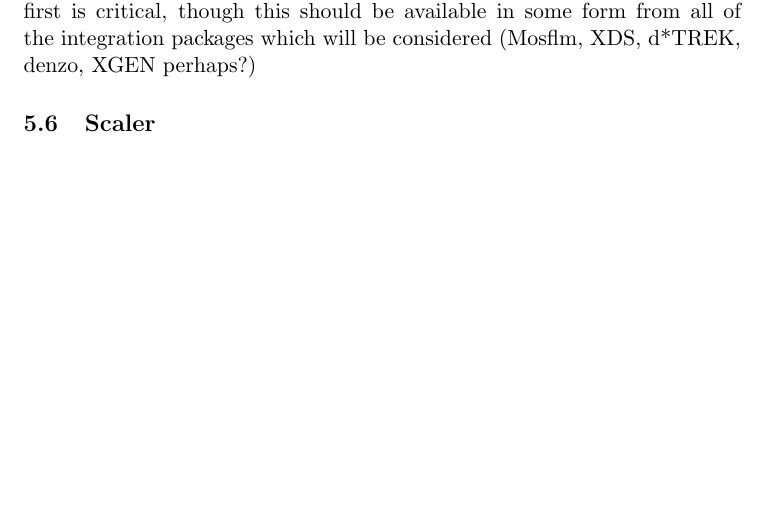
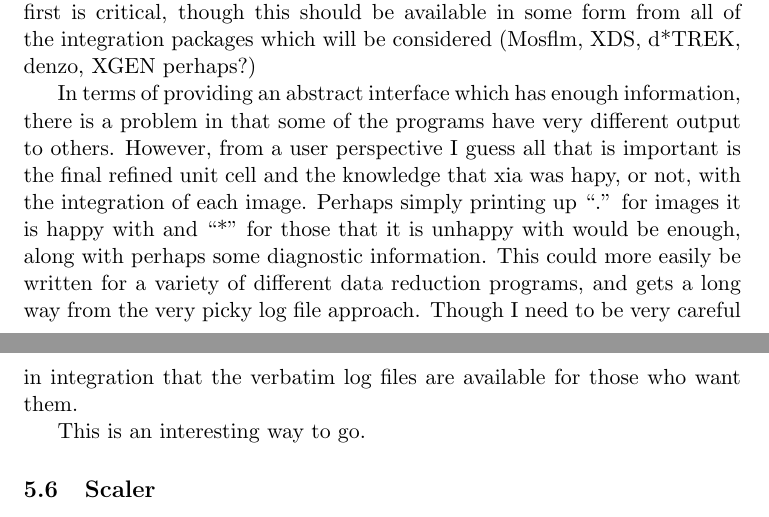
Before and after one commit to xia2/xia2, a LaTeX document (Schema/Doc/Structure.tex): part of page 7 of 14 before the commit and two parts of pages 7 and 8 of 14 after it, the two joined at a grey line, cut so that both start at the same text, the shorter picture padded with empty space. Compiled offline with pdfLaTeX.

Commit message:
Thoughts on how best to present the results of integration.

```diff
--- a/Schema/Doc/Structure.tex
+++ b/Schema/Doc/Structure.tex
@@ -375,6 +375,19 @@ critical, though this should be available in some form from all of the
 integration packages which will be considered (Mosflm, XDS, d*TREK, denzo,
 XGEN perhaps?)
 
+In terms of providing an abstract interface which has enough information, there
+is a problem in that some of the programs have very different output to others.
+However, from a user perspective I guess all that is important is the final
+refined unit cell and the knowledge that xia was hapy, or not, with the
+integration of each image. Perhaps simply printing up ``.'' for images it is
+happy with and ``*'' for those that it is unhappy with would be enough, along
+with perhaps some diagnostic information. This could more easily be written for
+a variety of different data reduction programs, and gets a long way from the
+very picky log file approach. Though I need to be very careful in integration
+that the verbatim log files are available for those who want them.
+
+This is an interesting way to go.
+
 \subsection{Scaler}
 
 This is where things start to get complicated... The scaling tends to have
```
Also changed, not shown: Schema/Doc/Structure.pdf.
